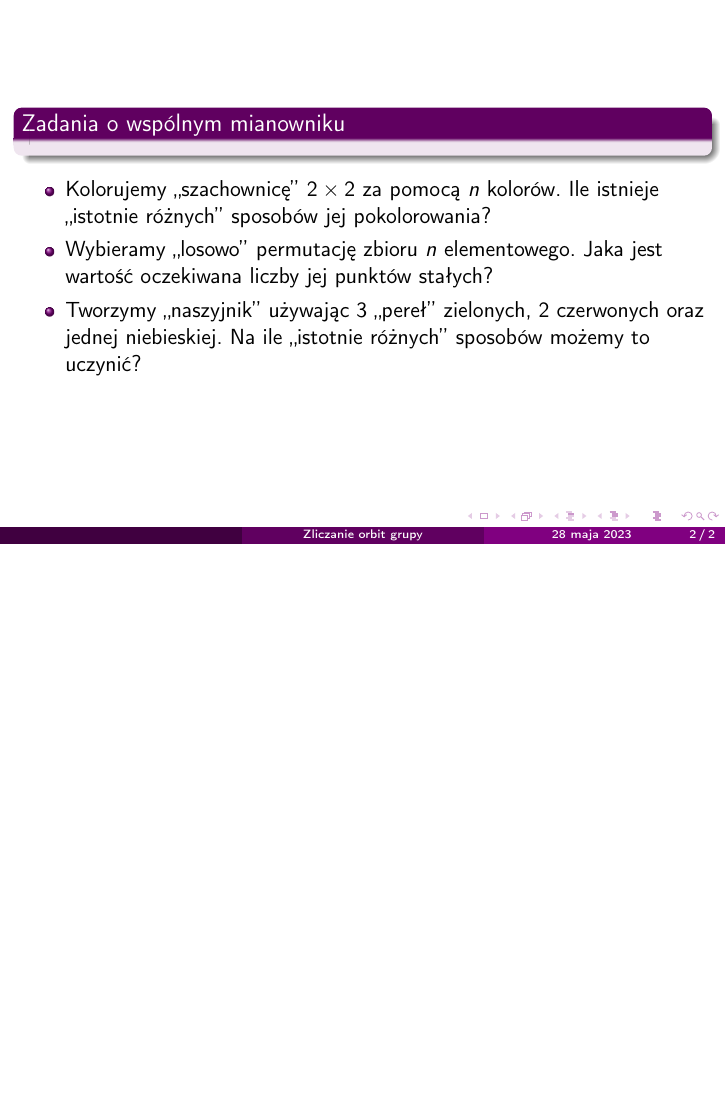
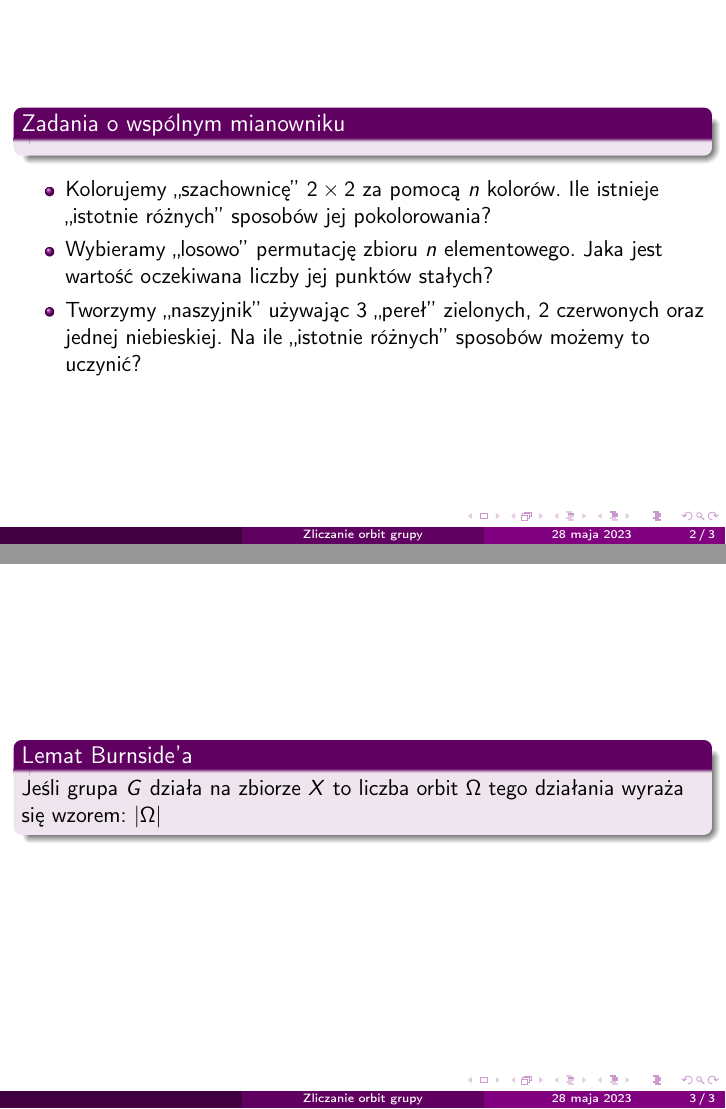
Before and after one commit to srod-prog-cwiczenia/Kombinatoryka, LaTeX slides (Wyklady_Kombinatoryka/Wyklad_zliczanie_orbit_grupy.tex): page 4 of 4 before the commit and pages 4 and 5 of 5 after it, the two joined at a grey line, the shorter picture padded with empty space. Compiled offline with pdfLaTeX.

Commit message:
Lemat Burnsidea - poczatek

```diff
--- a/Wyklady_Kombinatoryka/Wyklad_zliczanie_orbit_grupy.tex
+++ b/Wyklady_Kombinatoryka/Wyklad_zliczanie_orbit_grupy.tex
@@ -84,4 +84,15 @@ Na ile ,,istotnie różnych'' sposobów możemy to uczynić?
 \end{itemize}
 \end{frame}
 
+
+\begin{frame}
+  \begin{block}{Lemat Burnside'a}
+    Jeśli grupa $G$ działa na zbiorze $X$ to
+    liczba orbit $\Omega$ tego działania
+    wyraża się wzorem:
+    $|\Omega|$
+
+  \end{block}
+\end{frame}
+
 \end{document}
```
